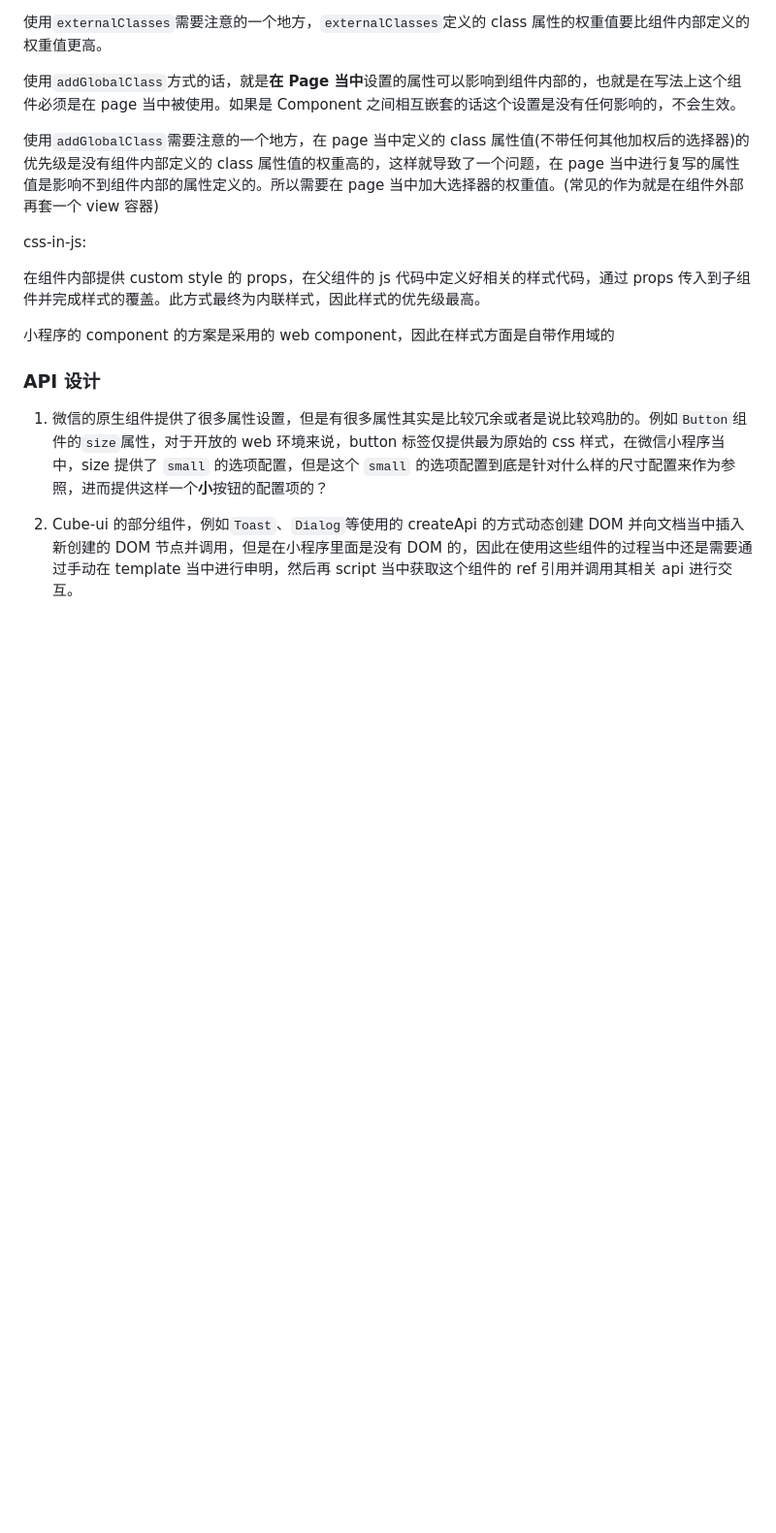
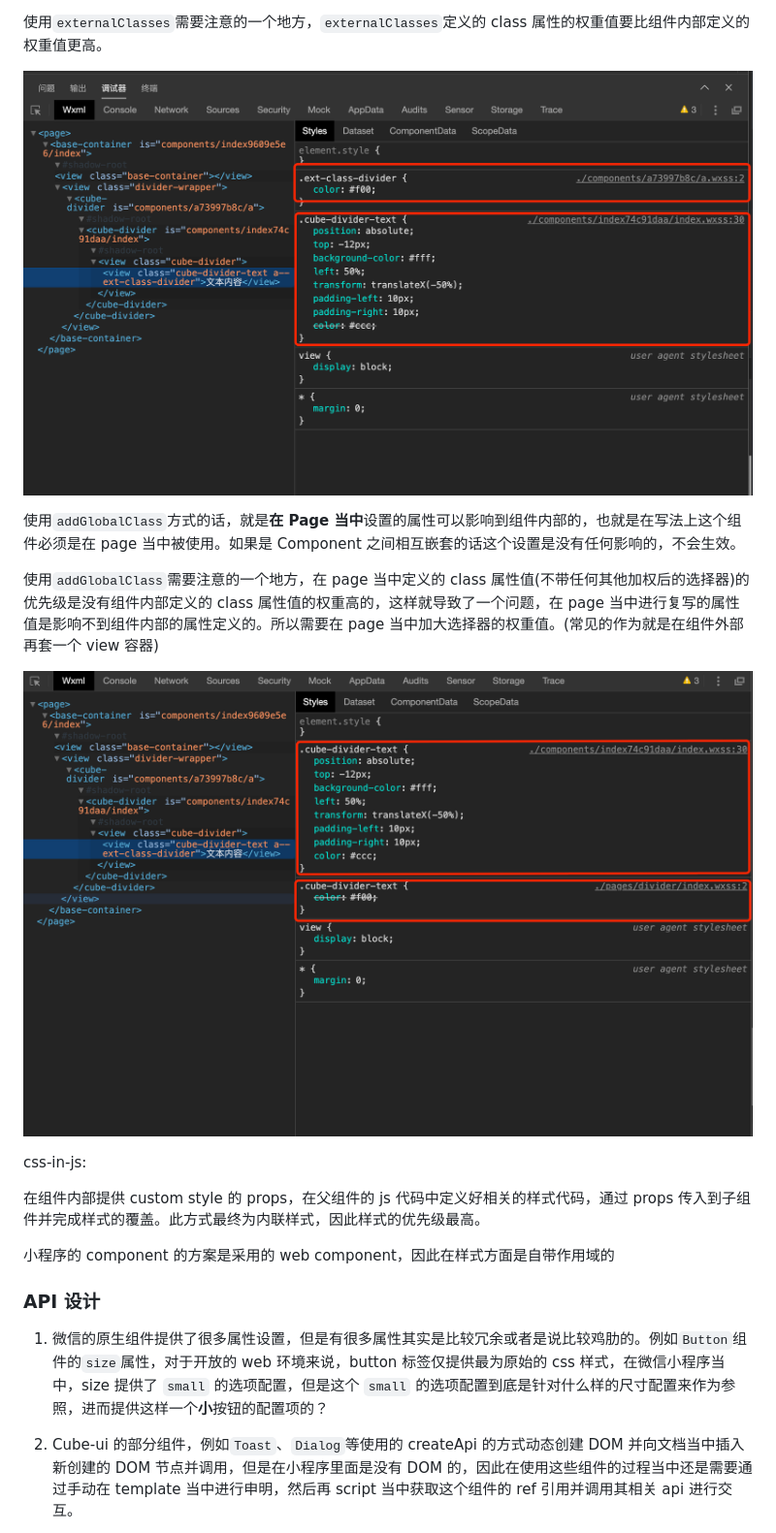
Before and after one commit to CommanderXL/study, a Markdown page: mp/思考.md, the part around the change. Shown: that part at 97% size. Drawn GitHub-style; pictures changed too: images/mp/mpx-addGlobalClass.png (added), images/mp/mpx-externalClasses.png (added); blank space fills up the shorter version.

Commit message:
[updae]

```diff
--- a/mp/思考.md
+++ b/mp/思考.md
@@ -14,11 +14,14 @@ css-in-css:
 
 使用`externalClasses`需要注意的一个地方，`externalClasses`定义的 class 属性的权重值要比组件内部定义的权重值更高。
 
+![mpx-externalClasses](../images/mp/mpx-externalClasses.png)
+
 
 使用`addGlobalClass`方式的话，就是**在 Page 当中**设置的属性可以影响到组件内部的，也就是在写法上这个组件必须是在 page 当中被使用。如果是 Component 之间相互嵌套的话这个设置是没有任何影响的，不会生效。
 
 使用`addGlobalClass`需要注意的一个地方，在 page 当中定义的 class 属性值(不带任何其他加权后的选择器)的优先级是没有组件内部定义的 class 属性值的权重高的，这样就导致了一个问题，在 page 当中进行复写的属性值是影响不到组件内部的属性定义的。所以需要在 page 当中加大选择器的权重值。(常见的作为就是在组件外部再套一个 view 容器)
 
+![mpx-addGlobalClass](../images/mp/mpx-addGlobalClass.png)
 
 css-in-js:
 
```
Also changed, not shown: 1 other file.
